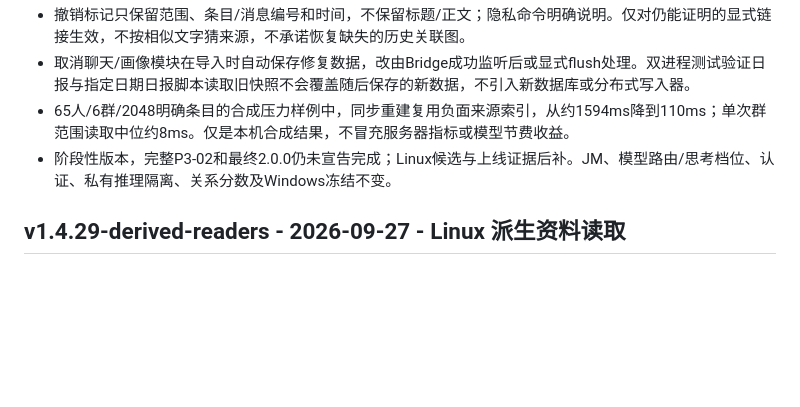
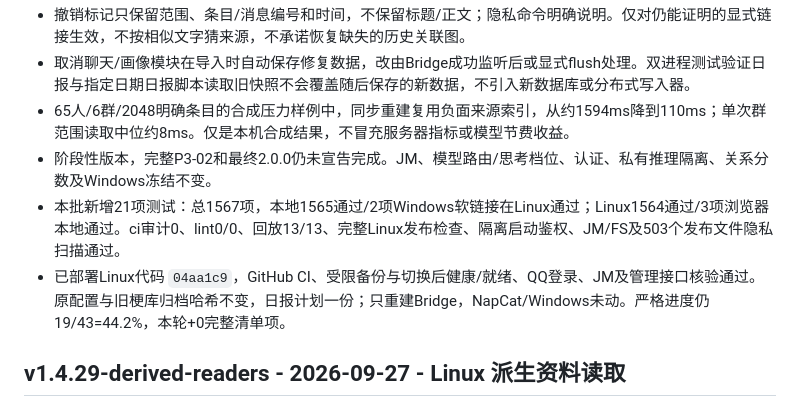
Before and after one commit to awaa4962-coder/qqbot-core, a Markdown page: CHANGELOG.md, the part around the change. Drawn GitHub-style; blank space fills up the shorter version.

```diff
--- a/CHANGELOG.md
+++ b/CHANGELOG.md
@@ -11,7 +11,9 @@
 - 撤销标记只保留范围、条目/消息编号和时间，不保留标题/正文；隐私命令明确说明。仅对仍能证明的显式链接生效，不按相似文字猜来源，不承诺恢复缺失的历史关联图。
 - 取消聊天/画像模块在导入时自动保存修复数据，改由Bridge成功监听后或显式flush处理。双进程测试验证日报与指定日期日报脚本读取旧快照不会覆盖随后保存的新数据，不引入新数据库或分布式写入器。
 - 65人/6群/2048明确条目的合成压力样例中，同步重建复用负面来源索引，从约1594ms降到110ms；单次群范围读取中位约8ms。仅是本机合成结果，不冒充服务器指标或模型节费收益。
-- 阶段性版本，完整P3-02和最终2.0.0仍未宣告完成；Linux候选与上线证据后补。JM、模型路由/思考档位、认证、私有推理隔离、关系分数及Windows冻结不变。
+- 阶段性版本，完整P3-02和最终2.0.0仍未宣告完成。JM、模型路由/思考档位、认证、私有推理隔离、关系分数及Windows冻结不变。
+- 本批新增21项测试：总1567项，本地1565通过/2项Windows软链接在Linux通过；Linux1564通过/3项浏览器本地通过。ci审计0、lint0/0、回放13/13、完整Linux发布检查、隔离启动鉴权、JM/FS及503个发布文件隐私扫描通过。
+- 已部署Linux代码 `04aa1c9`，GitHub CI、受限备份与切换后健康/就绪、QQ登录、JM及管理接口核验通过。原配置与旧梗库归档哈希不变，日报计划一份；只重建Bridge，NapCat/Windows未动。严格进度仍19/43=44.2%，本轮+0完整清单项。
 
 ## v1.4.29-derived-readers - 2026-09-27 - Linux 派生资料读取
 - @成员的话题线索带上所选原话及明确回复链；每个话题最多3条去重依据，数量和期限均对应已选证据，不让未提供的历史隐形参与。普通话题线索与历史查询的滚动时间窗也接入模型/工具/发送检查，没有明确note时同样会到期。
```
Also changed, not shown: deploy/linux/MODULAR-RUNTIME.md (+5 -1 lines).
